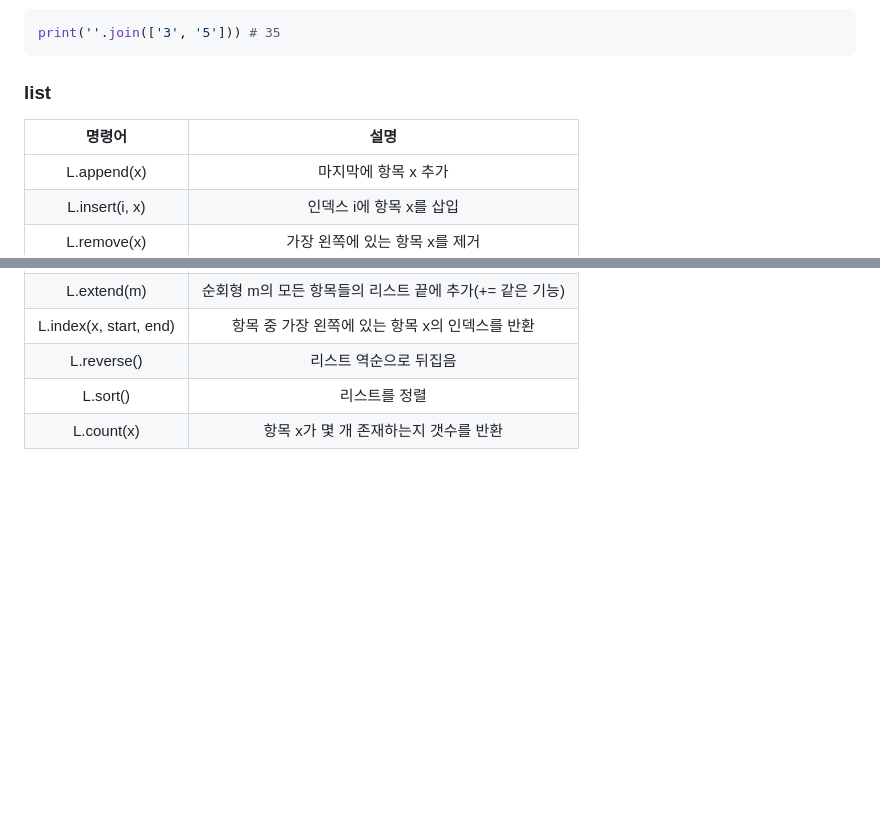
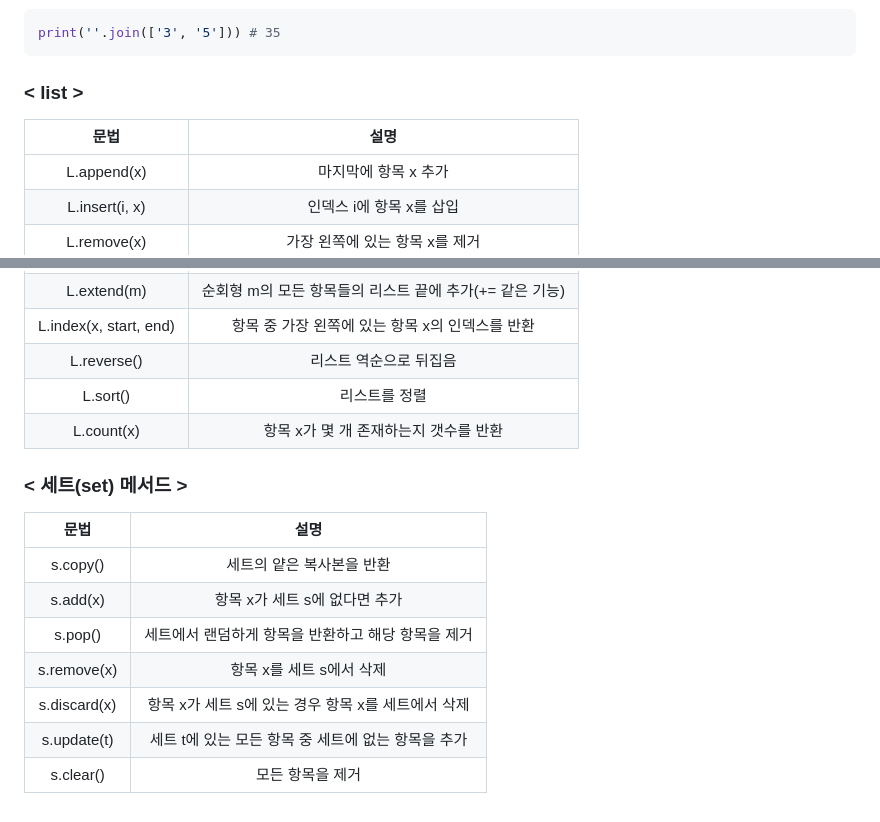
Before and after one commit to zzgh06/TIL, a Markdown page: python_method.md, 2 parts joined by grey strips. GitHub-like rendering; blank space fills up the shorter version.

Commit message:
메서드2

````diff
--- a/python_method.md
+++ b/python_method.md
@@ -71,9 +71,9 @@ print('a,b,c'.split()) # ['a', 'b', 'c']
 print(''.join(['3', '5'])) # 35
 ```
 
-### **list**
+### **< list >**
 
-|명령어|설명|
+|문법|설명|
 |:---:|:---:|
 |L.append(x)|마지막에 항목 x 추가|
 |L.insert(i, x)|인덱스 i에 항목 x를 삽입|
@@ -85,3 +85,14 @@ print(''.join(['3', '5'])) # 35
 |L.reverse()|리스트 역순으로 뒤집음|
 |L.sort()|리스트를 정렬|
 |L.count(x)|항목 x가 몇 개 존재하는지 갯수를 반환|
+
+### **< 세트(set) 메서드 >**
+|문법|설명|
+|:---:|:---:|
+|s.copy()|세트의 얕은 복사본을 반환|
+|s.add(x)|항목 x가 세트 s에 없다면 추가|
+|s.pop()|세트에서 랜덤하게 항목을 반환하고 해당 항목을 제거|
+|s.remove(x)|항목 x를 세트 s에서 삭제|
+|s.discard(x)|항목 x가 세트 s에 있는 경우 항목 x를 세트에서 삭제|
+|s.update(t)|세트 t에 있는 모든 항목 중 세트에 없는 항목을 추가|
+|s.clear()|모든 항목을 제거|
````
